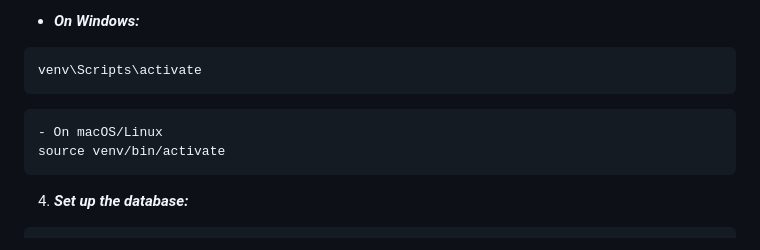
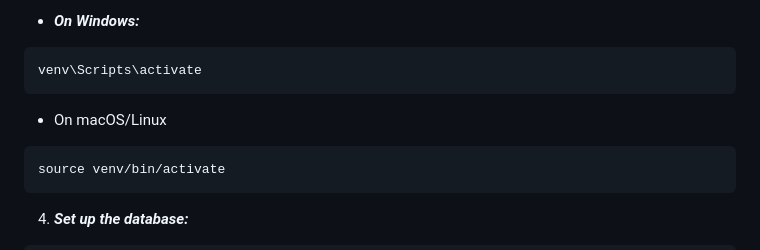
Before and after one commit to TasneemEltabakh/Software-Project, a Markdown page: README.md, the part around the change. Drawn GitHub-style.

````diff
--- a/README.md
+++ b/README.md
@@ -29,8 +29,8 @@ python -m venv venv
 ```sh
 venv\Scripts\activate
  ```
+- On macOS/Linux
  ```sh
-- On macOS/Linux
 source venv/bin/activate
  ```
 4. ***Set up the database:***
````
